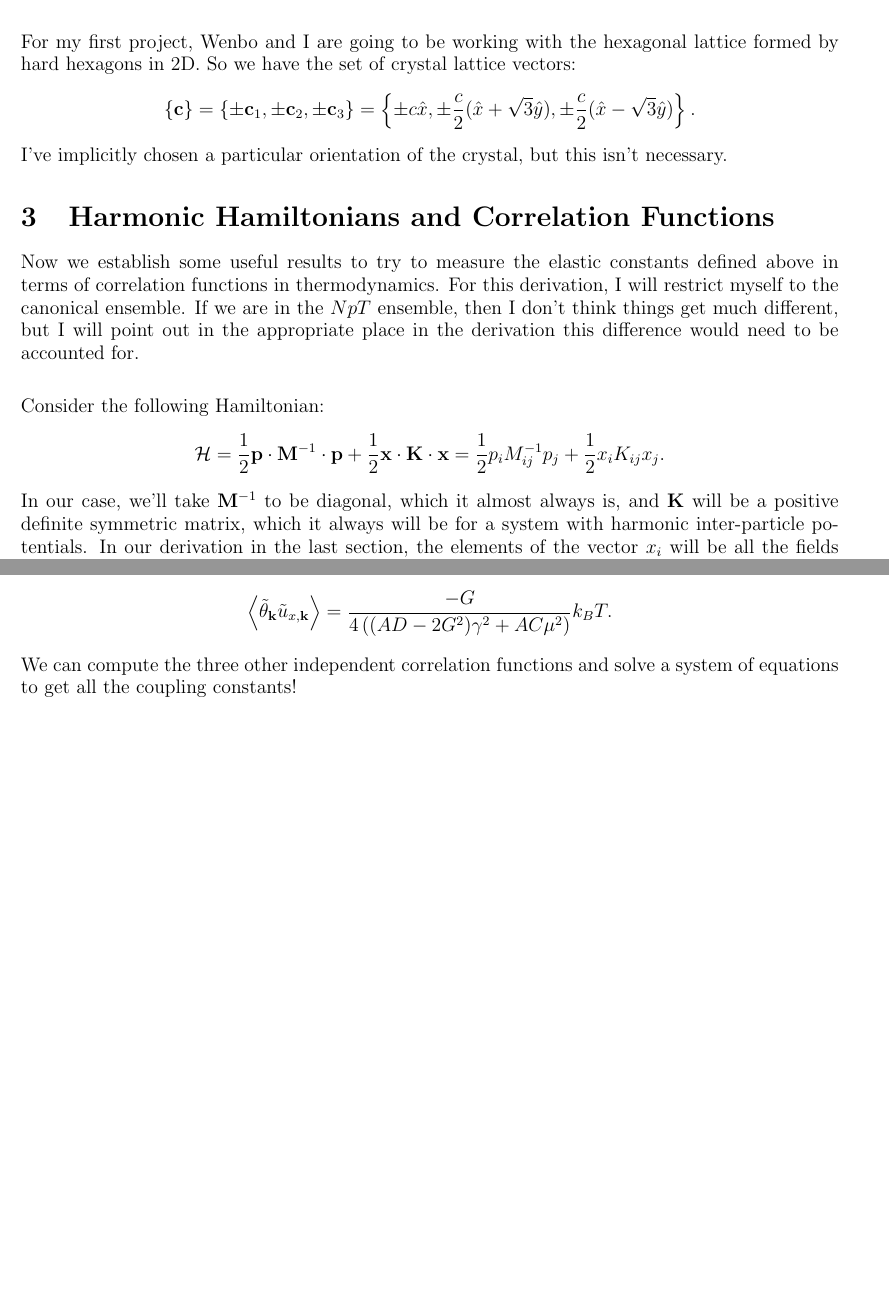
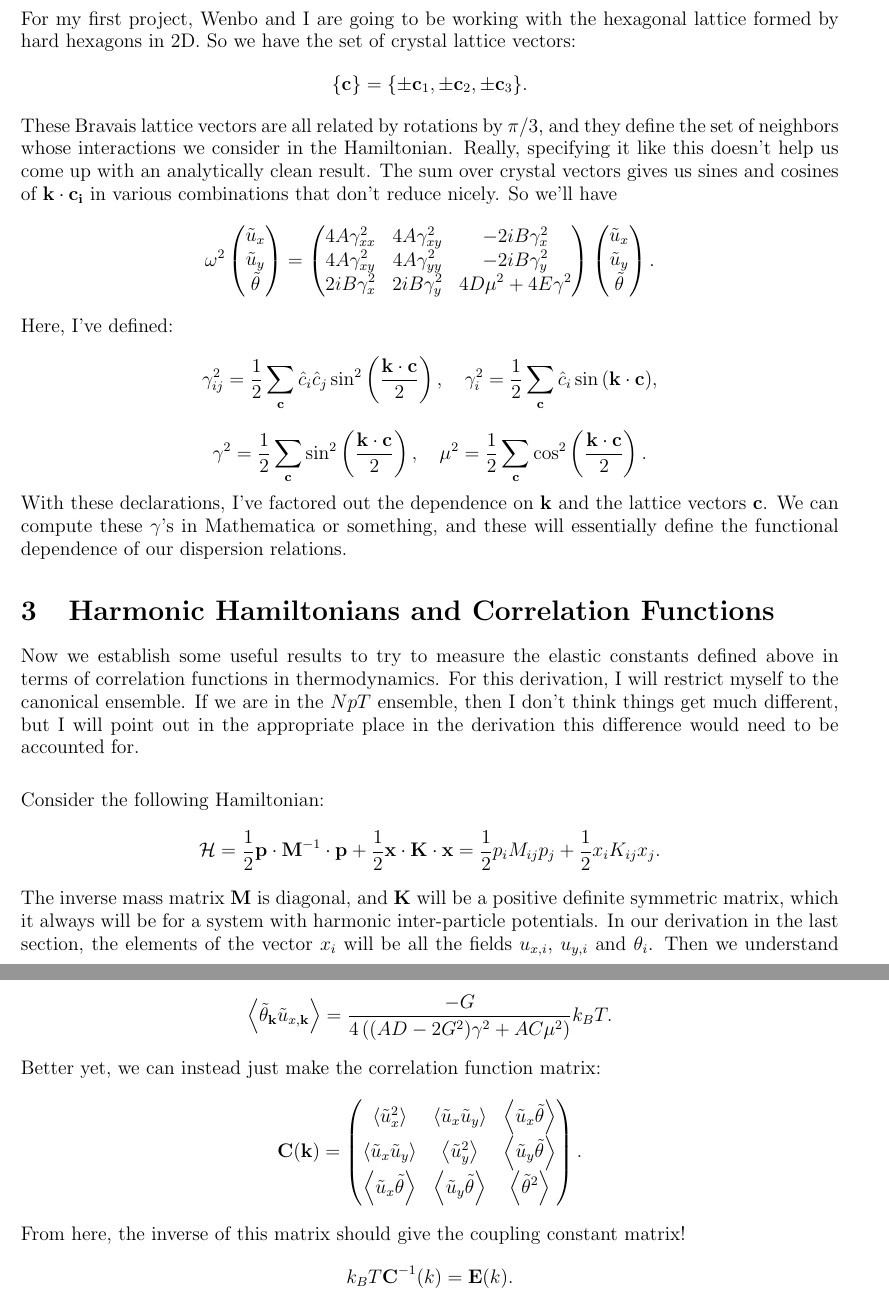
Before and after one commit to jamesaan/Docs, a LaTeX document (PhononLibronSpectra.tex): two parts of pages 8 and 12 of 12, joined at a grey line, cut so that both start at the same text, the shorter picture padded with empty space. Compiled offline with pdfLaTeX.

Commit message:
fixed phonon libron stuff

```diff
--- a/PhononLibronSpectra.tex
+++ b/PhononLibronSpectra.tex
@@ -263,16 +263,21 @@ This is the constant that tells us how difficult it is to mutually rotate our sq
 Furthermore, we see that the elastic coupling matrix has imaginary entries. This tells us that the eigenmodes of the libration and vibration fields are \emph{in general, not in phase with each other.}
 
 For my first project, Wenbo and I are going to be working with the hexagonal lattice formed by hard hexagons in 2D. So we have the set of crystal lattice vectors:
-\[ \{ \bv c \} = \{\pm \bv c_1,\pm \bv c_2,\pm \bv c_3\} =    \left \{ \pm c \hat x, \pm \half{c} (\hat x + \sqrt 3 \hat y),\pm \half{c} (\hat x - \sqrt 3 \hat y) \right \}.\]
-I've implicitly chosen a particular orientation of the crystal, but this isn't necessary.
+\[ \{ \bv c \} = \{\pm \bv c_1,\pm \bv c_2,\pm \bv c_3\}.\]
+These Bravais lattice vectors are all related by rotations by $\pi/3$, and they define the set of neighbors whose interactions we consider in the Hamiltonian. Really, specifying it like this doesn't help us come up with an analytically clean result. The sum over crystal vectors gives us sines and cosines of $\Dot{k}{c_i}$ in various combinations that don't reduce nicely. So we'll have
+\[ \w^2 \pmtrx{\tilde u_x \\ \tilde u_y \\ \tilde \th} = \pmtrx{4A \g_{xx}^2 & 4A \g_{xy}^2 & -2i B \g_{x}^2 \\ 4A \g_{xy}^2 & 4A\g_{yy}^2 & - 2i B \g_{y}^2 \\ 2i B \g_{x}^2 & 2i B\g_{y}^2 & 4D \mu^2 + 4 E \g^2} \pmtrx{\tilde u_x \\ \tilde u_y \\ \tilde \th}.\]
+Here, I've defined:
+\[ \g_{ij}^2 = \half{1}\sum_{\bv c} \hat{c}_{i}\hat{c}_{j} \sin^2\paren{\half{\Dot k c}},\quad \g_{i}^2 = \half{1} \sum_{\bv c} \hat{c}_i \sinp{\Dot k c},\]
+\[ \g^2 = \half{1}\sum_{\bv c} \sin^2\paren{\half{\Dot k c}},\quad \mu^2 = \half{1} \sum_{\bv c} \cos^2 \paren{\half{\Dot k c}}.\]
+With these declarations, I've factored out the dependence on $\bv k$ and the lattice vectors $\bv c$. We can compute these $\g$'s in Mathematica or something, and these will essentially define the functional dependence of our dispersion relations.
 
 
 \section{Harmonic Hamiltonians and Correlation Functions}
 Now we establish some useful results to try to measure the elastic constants defined above in terms of correlation functions in thermodynamics. For this derivation, I will restrict myself to the canonical ensemble. If we are in the $NpT$ ensemble, then I don't think things get much different, but I will point out in the appropriate place in the derivation this difference would need to be accounted for.
 
 Consider the following Hamiltonian:
-\[\mathcal{H} = \half{1} \bv p \cdot \bv M ^{-1} \cdot \bv p + \half{1} \bv x \cdot \bv K \cdot \bv x = \half{1}p_i M^{-1}_{ij} p_j + \half{1}x_i K_{ij}x_j.\]
-In our case, we'll take $\bv M^{-1}$ to be diagonal, which it almost always is, and $\bv K$ will be a positive definite symmetric matrix, which it always will be for a system with harmonic inter-particle potentials. In our derivation in the last section, the elements of the vector $x_i$ will be all the fields $u_{x,i}$, $u_{y,i}$ and $\th_i$. Then we understand $K_{ij}$ to be an elastic coupling matrix that keeps track of every nearest neighbor interaction. That it is positive definite means that the product $\bv x \cdot \bv K \cdot \bv x$ will always be greater than zero except for $\bv x = 0$, which just tells us that we can't reduce the energy of our system to arbitrarily low energies. So let's first integrate out the momentum degrees of freedom in our partition function. Let's call $m_i$ the $i^\mathrm{th}$ eigenvalue of the mass matrix.
+\[\mathcal{H} = \half{1} \bv p \cdot \bv M^{-1} \cdot \bv p + \half{1} \bv x \cdot \bv K \cdot \bv x = \half{1}p_i M_{ij} p_j + \half{1}x_i K_{ij}x_j.\]
+The inverse mass matrix $\bv M$ is diagonal, and $\bv K$ will be a positive definite symmetric matrix, which it always will be for a system with harmonic inter-particle potentials. In our derivation in the last section, the elements of the vector $x_i$ will be all the fields $u_{x,i}$, $u_{y,i}$ and $\th_i$. Then we understand $K_{ij}$ to be an elastic coupling matrix that keeps track of every nearest neighbor interaction. That it is positive definite means that the product $\bv x \cdot \bv K \cdot \bv x$ will always be greater than zero except for $\bv x = 0$, which just tells us that we can't reduce the energy of our system to arbitrarily low energies. So let's first integrate out the momentum degrees of freedom in our partition function. Let's call $m_i$ the mass of the $i^\mathrm{th}$ degree of freedom, or we could think of it as the inverse of the $i^\mathrm{th}$ eigenvalue of the inverse mass matrix that's multiplying our momenta. Then we have
 \[ Z = \recip{h^N} \paren{\int \prod_idp_i e^{-\recip{2m_i}\b p_i^2}}\int d\bv x e^{-\recip{2}\b x_iK_{ij}x_j}.\]
 \[ Z = \frac{(2\pi k_BT)^{N/2}}{h^N}\sqrt{\prod_i m_i} \paren{\int d\bv x e^{-\recip{2}\b x_iK_{ij}x_j}}.\]
 \[ Z = \frac{(2\pi k_BT)^{N/2}}{h^N}\sqrt{\det M} \paren{\int d\bv x e^{-\recip{2}\b x_iK_{ij}x_j}} = Z_0(T,\bv M) \int d\bv x e^{-\recip{2}\b x_iK_{ij}x_j}.\]
@@ -325,7 +330,10 @@ so this inverse matrix is also sparse. The inverse of $\bv E$ is (\emph{grace \`
 \[\bv E^{-1}(\bv k) =  \pmtrx{(AD-G^2)\g^2 + A C\mu^2 & -G^2 \g^2 & -A G \g^2 \\ -G^2 \g^2 & (AD-G^2)\g^2 + AC \mu^2 & AG\g^2 \\ -A G\g^2 & AG \g^2 & A^2 \g^2}\recip{4A\g^2\paren{(AD-2G^2)\g^2 + A C \mu^2}}.\]
 Now, it's entirely possible that the determinant is zero, depending on the constants $A,C,D,$ and $G$. Also, this matrix clearly does not exist for $\g=k = 0$. This is because phonon modes with $\bv k = 0$ correspond to uniform displacements of the lattice, which are modes I foretold earlier which contribute a factor of $V$ to the partition function. So we wouldn't want to look at the $\bv k  =  0$ modes to help us figure out these coupling constants. But this doesn't prevent us from asking about correlations within modes of $\bv k \neq 0$. So if I am able to compute $\avg{\tilde \th_\bv k \tilde u_{x,\bv k}}$, then that gives me the numerical value of
 \[ \avg{\tilde \th_{\bv k} \tilde u_{x,\bv k}} = \frac{-G}{4\paren{(AD-2G^2)\g^2 + AC\mu^2}}k_BT.\]
-We can compute the three other independent correlation functions and solve a system of equations to get all the coupling constants!
+Better yet, we can instead just make the correlation function matrix:
+\[ \bv C(\bv k) = \pmtrx{\avg{\tilde u_x^2} & \avg{\tilde u_x \tilde u_y} & \avg{\tilde u_x \tilde \th} \\ \avg{\tilde u_x \tilde u_y} & \avg{\tilde u_y^2} & \avg{\tilde u_y \tilde \th} \\ \avg{\tilde u_x \tilde \th} & \avg{\tilde u_y \tilde \th} & \avg{\tilde \th^2} }.\]
+From here, the inverse of this matrix should give the coupling constant matrix!
+\[ k_BT \bv C^{-1}(k) = \bv E(k).\]
 
 
 
```
Also changed, not shown: LitReview_6_5_14.tex (+14 -1 lines), LitReview_6_5_14.pdf, PhononLibronSpectra.pdf, PhononLibronSpectra.tex (4 more changed lines), 5 other files.
